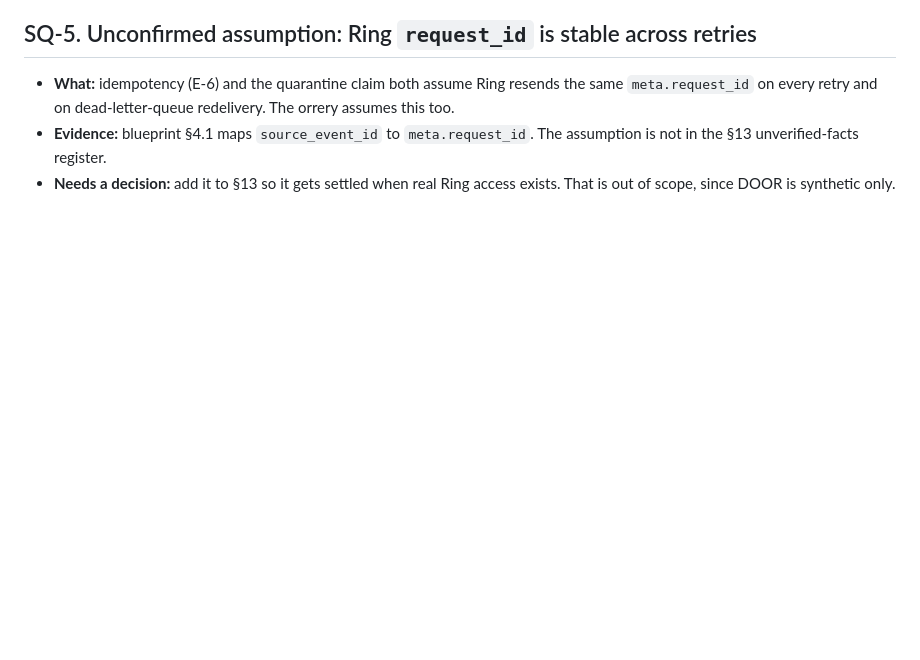
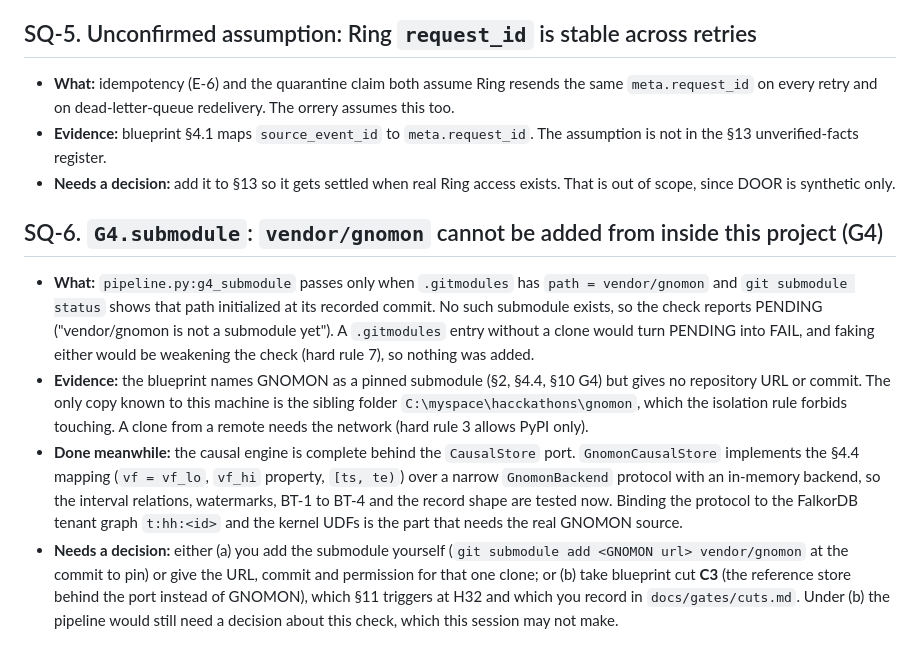
Before and after one commit to suryaprasanthcse/hearthward, a Markdown page: docs/gates/BLOCKERS.md, the part around the change. Drawn GitHub-style; blank space fills up the shorter version.

Commit message:
docs(G4): completion log, state snapshot and the submodule blocker

```diff
--- a/docs/gates/BLOCKERS.md
+++ b/docs/gates/BLOCKERS.md
@@ -56,3 +56,22 @@ than fixed in code. Rule 6 forbids editing the `hearthward:*` blocks or check se
   unverified-facts register.
 - **Needs a decision:** add it to §13 so it gets settled when real Ring access exists. That is out of scope, since
   DOOR is synthetic only.
+
+## SQ-6. `G4.submodule`: `vendor/gnomon` cannot be added from inside this project (G4)
+
+- **What:** `pipeline.py:g4_submodule` passes only when `.gitmodules` has `path = vendor/gnomon` and `git submodule
+  status` shows that path initialized at its recorded commit. No such submodule exists, so the check reports PENDING
+  ("vendor/gnomon is not a submodule yet"). A `.gitmodules` entry without a clone would turn PENDING into FAIL, and
+  faking either would be weakening the check (hard rule 7), so nothing was added.
+- **Evidence:** the blueprint names GNOMON as a pinned submodule (§2, §4.4, §10 G4) but gives no repository URL or
+  commit. The only copy known to this machine is the sibling folder `C:\myspace\hacckathons\gnomon`, which the
+  isolation rule forbids touching. A clone from a remote needs the network (hard rule 3 allows PyPI only).
+- **Done meanwhile:** the causal engine is complete behind the `CausalStore` port. `GnomonCausalStore` implements the
+  §4.4 mapping (`vf = vf_lo`, `vf_hi` property, `[ts, te)`) over a narrow `GnomonBackend` protocol with an in-memory
+  backend, so the interval relations, watermarks, BT-1 to BT-4 and the record shape are tested now. Binding the
+  protocol to the FalkorDB tenant graph `t:hh:<id>` and the kernel UDFs is the part that needs the real GNOMON source.
+- **Needs a decision:** either (a) you add the submodule yourself (`git submodule add <GNOMON url> vendor/gnomon`
+  at the commit to pin) or give the URL, commit and permission for that one clone; or (b) take blueprint cut **C3**
+  (the reference store behind the port instead of GNOMON), which §11 triggers at H32 and which you record in
+  `docs/gates/cuts.md`. Under (b) the pipeline would still need a decision about this check, which this session may
+  not make.
```
Also changed, not shown: STATE.md (+29 -30 lines), docs/gates/G4_COMPLETION_LOG.md (added, +135 -0 lines).
